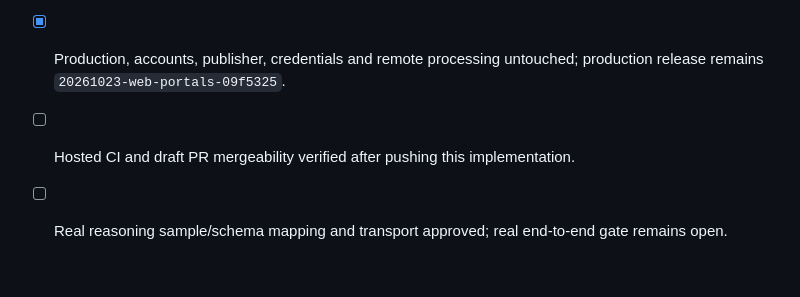
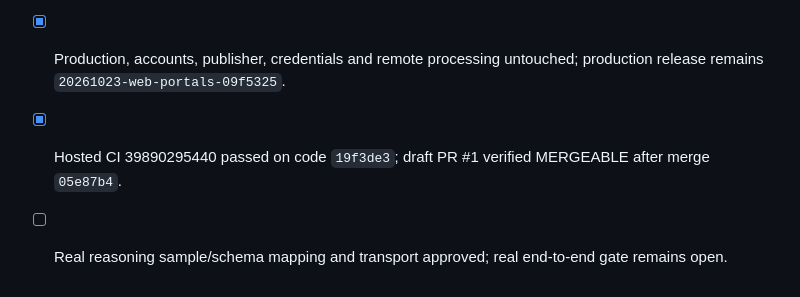
Before and after one commit to rcc00n/Quorum, a Markdown page: docs/RELEASE_CHECKLIST.md, the part around the change. Rendered like a GitHub page.

```diff
--- a/docs/RELEASE_CHECKLIST.md
+++ b/docs/RELEASE_CHECKLIST.md
@@ -63,5 +63,5 @@ Current release `20261023-web-portals-09f5325` / code `09f5325` passed these dep
 - [x] Existing 38 Django/snapshot regressions, six upgrade tests, Next build/typecheck, contract/tooling/ratings/editorial and old/new HTTP/browser tests pass locally.
 - [x] Completed quiet-day versus pending/error/partial/stale cases, context attribution guards, Unicode code-point offsets and photo prerequisites covered with TEST/DEMO data.
 - [x] Production, accounts, publisher, credentials and remote processing untouched; production release remains `20261023-web-portals-09f5325`.
-- [ ] Hosted CI and draft PR mergeability verified after pushing this implementation.
+- [x] Hosted CI 39890295440 passed on code `19f3de3`; draft PR #1 verified MERGEABLE after merge `05e87b4`.
 - [ ] Real reasoning sample/schema mapping and transport approved; real end-to-end gate remains open.
```
Also changed, not shown: docs/IMPLEMENTATION_STATUS.md (+3 -1 lines), docs/PORTAL_VERIFICATION.md (+2 -0 lines).
